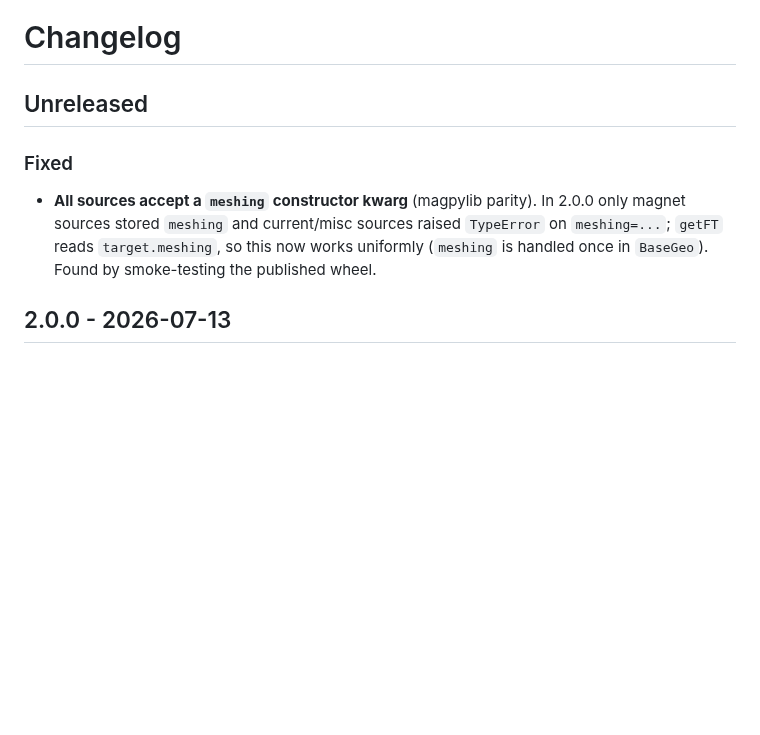
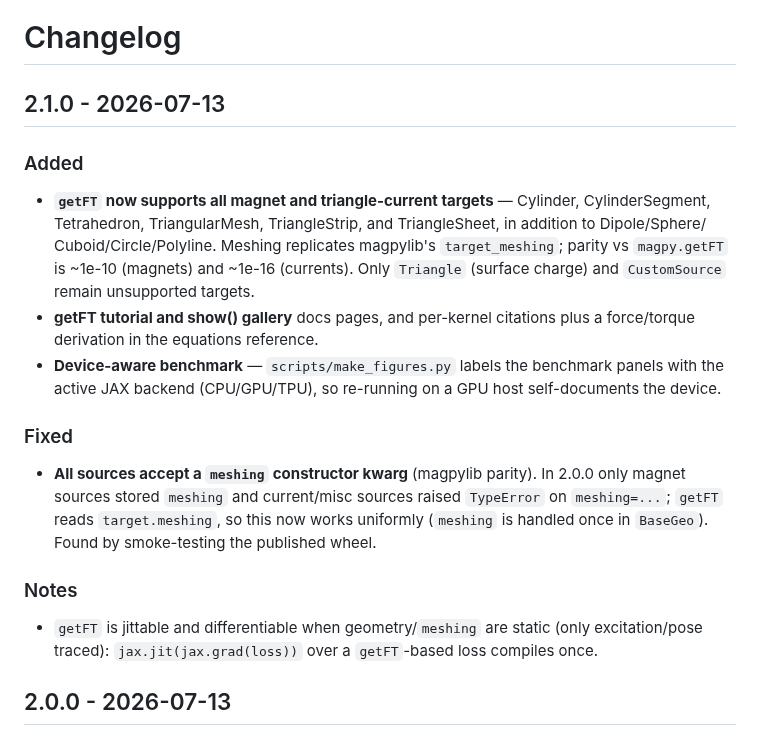
Before and after one commit to uwplasma/magpylib_jax, a Markdown page: CHANGELOG.md, the part around the change. Drawn GitHub-style; blank space fills up the shorter version.

```diff
--- a/CHANGELOG.md
+++ b/CHANGELOG.md
@@ -1,6 +1,18 @@
 # Changelog
 
-## Unreleased
+## 2.1.0 - 2026-07-13
+
+### Added
+
+- **`getFT` now supports all magnet and triangle-current targets** — Cylinder, CylinderSegment,
+  Tetrahedron, TriangularMesh, TriangleStrip, and TriangleSheet, in addition to Dipole/Sphere/
+  Cuboid/Circle/Polyline. Meshing replicates magpylib's `target_meshing`; parity vs `magpy.getFT`
+  is ~1e-10 (magnets) and ~1e-16 (currents). Only `Triangle` (surface charge) and `CustomSource`
+  remain unsupported targets.
+- **getFT tutorial and show() gallery** docs pages, and per-kernel citations plus a force/torque
+  derivation in the equations reference.
+- **Device-aware benchmark** — `scripts/make_figures.py` labels the benchmark panels with the
+  active JAX backend (CPU/GPU/TPU), so re-running on a GPU host self-documents the device.
 
 ### Fixed
 
@@ -8,6 +20,11 @@
   sources stored `meshing` and current/misc sources raised `TypeError` on `meshing=...`; `getFT`
   reads `target.meshing`, so this now works uniformly (`meshing` is handled once in `BaseGeo`).
   Found by smoke-testing the published wheel.
+
+### Notes
+
+- `getFT` is jittable and differentiable when geometry/`meshing` are static (only excitation/pose
+  traced): `jax.jit(jax.grad(loss))` over a `getFT`-based loss compiles once.
 
 ## 2.0.0 - 2026-07-13
 
```
Also changed, not shown: PLAN.md (+5 -4 lines), README.md (+7 -1 lines), docs/_static/benchmark.png, 3 other files.
